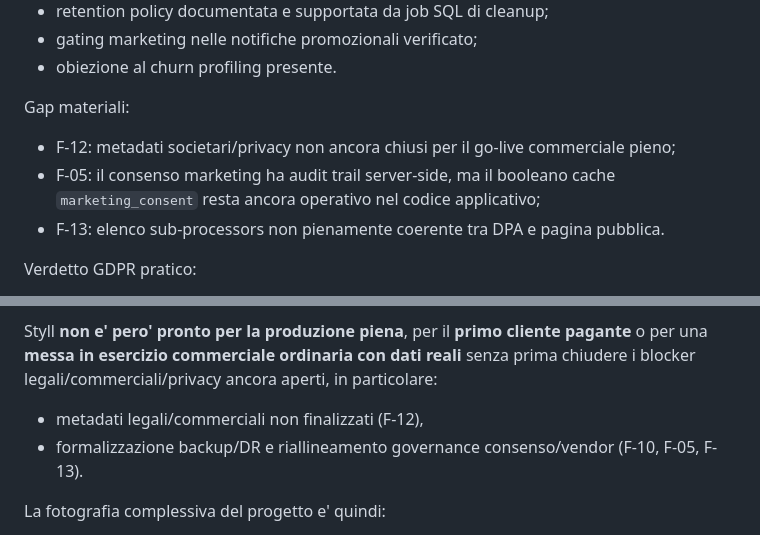
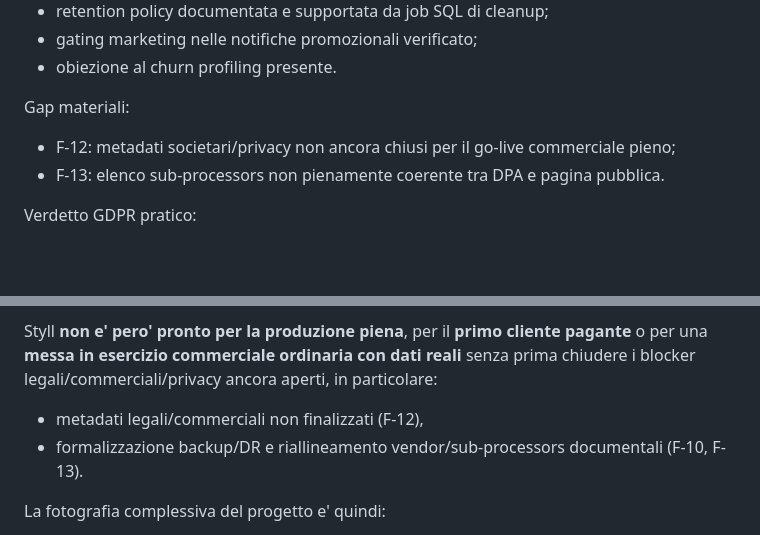
Before and after one commit to tvwebspecialist/Styll-Symfony, a Markdown page: audits/release/release-readiness-final-audit.md, 2 parts joined by grey strips. Rendered like a GitHub page; blank space fills up the shorter version.

```diff
--- a/audits/release/release-readiness-final-audit.md
+++ b/audits/release/release-readiness-final-audit.md
@@ -275,7 +274,6 @@ Elementi positivi verificati:
 
 Gap materiali:
 - F-12: metadati societari/privacy non ancora chiusi per il go-live commerciale pieno;
-- F-05: il consenso marketing ha audit trail server-side, ma il booleano cache `marketing_consent` resta ancora operativo nel codice applicativo;
 - F-13: elenco sub-processors non pienamente coerente tra DPA e pagina pubblica.
 
 Verdetto GDPR pratico:
@@ -465,7 +464,7 @@ Styll, allo stato del codice auditato, **e' pronto per uno staging serio** e mos
 
 Styll **non e' pero' pronto per la produzione piena**, per il **primo cliente pagante** o per una **messa in esercizio commerciale ordinaria con dati reali** senza prima chiudere i blocker legali/commerciali/privacy ancora aperti, in particolare:
 - metadati legali/commerciali non finalizzati (F-12),
-- formalizzazione backup/DR e riallineamento governance consenso/vendor (F-10, F-05, F-13).
+- formalizzazione backup/DR e riallineamento vendor/sub-processors documentali (F-10, F-13).
 
 La fotografia complessiva del progetto e' quindi:
 - **tecnicamente forte** su multi-tenancy, security di base, build stability ed E2E;
```
Also changed, not shown: other parts of audits/release/release-readiness-final-audit.md (+17 -17 lines).
